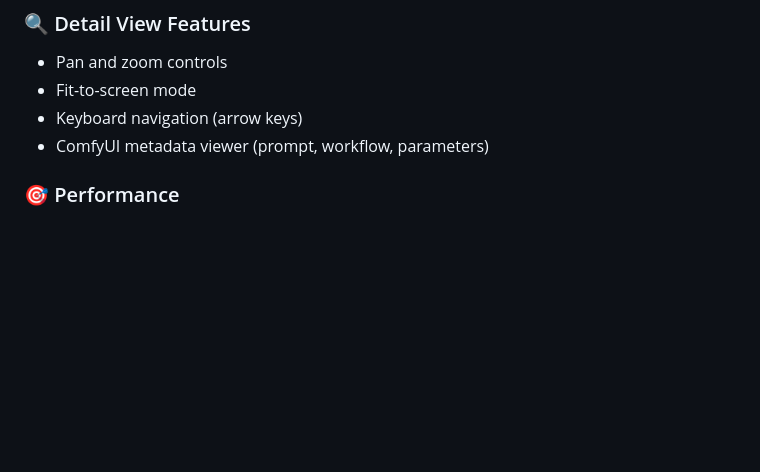
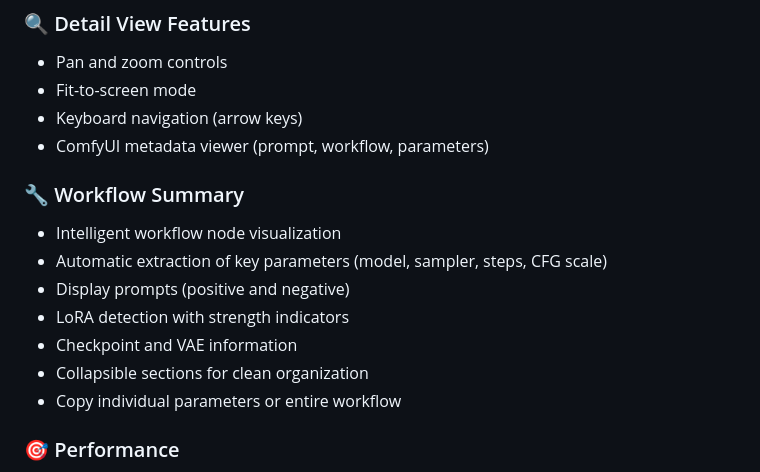
Before and after one commit to SorenWeile/comfyui-gallery, a Markdown page: README.md, the part around the change printed below. Rendered like a GitHub page; blank space fills up the shorter version.

```diff
--- a/README.md
+++ b/README.md
@@ -37,6 +40,15 @@ A modern, feature-rich Flask-based gallery viewer for ComfyUI outputs with dual
 - Fit-to-screen mode
 - Keyboard navigation (arrow keys)
 - ComfyUI metadata viewer (prompt, workflow, parameters)
+
+### 🔧 Workflow Summary
+- Intelligent workflow node visualization
+- Automatic extraction of key parameters (model, sampler, steps, CFG scale)
+- Display prompts (positive and negative)
+- LoRA detection with strength indicators
+- Checkpoint and VAE information
+- Collapsible sections for clean organization
+- Copy individual parameters or entire workflow
 
 ### 🎯 Performance
 - Background thumbnail generation with caching
```
Also changed, not shown: other parts of README.md (+3 -15 lines), docs/Workflow-Summary.png (added), 1 other file.
